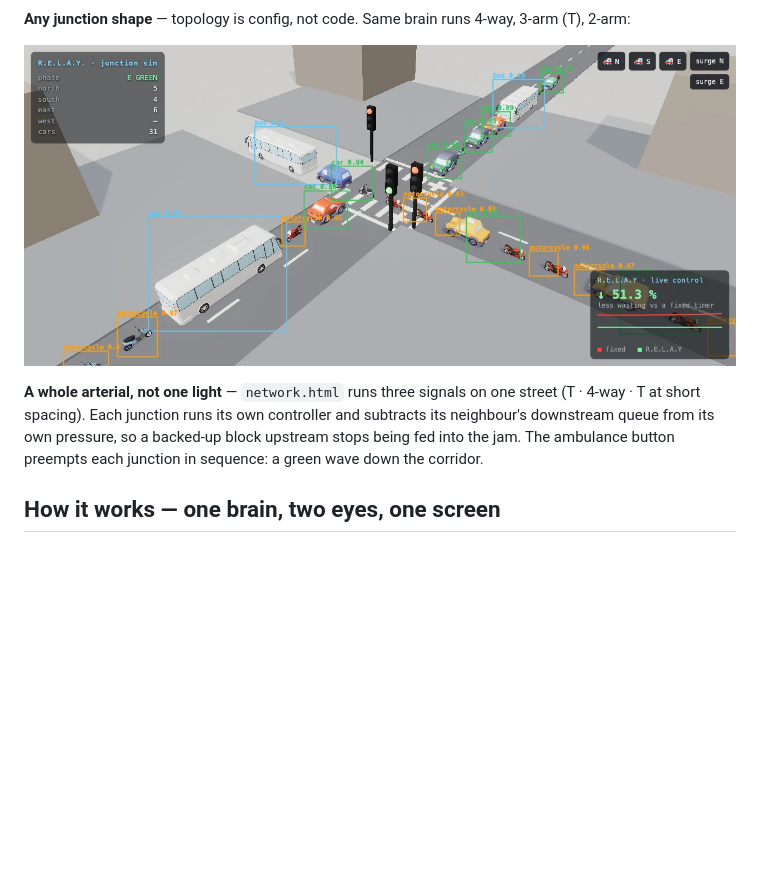
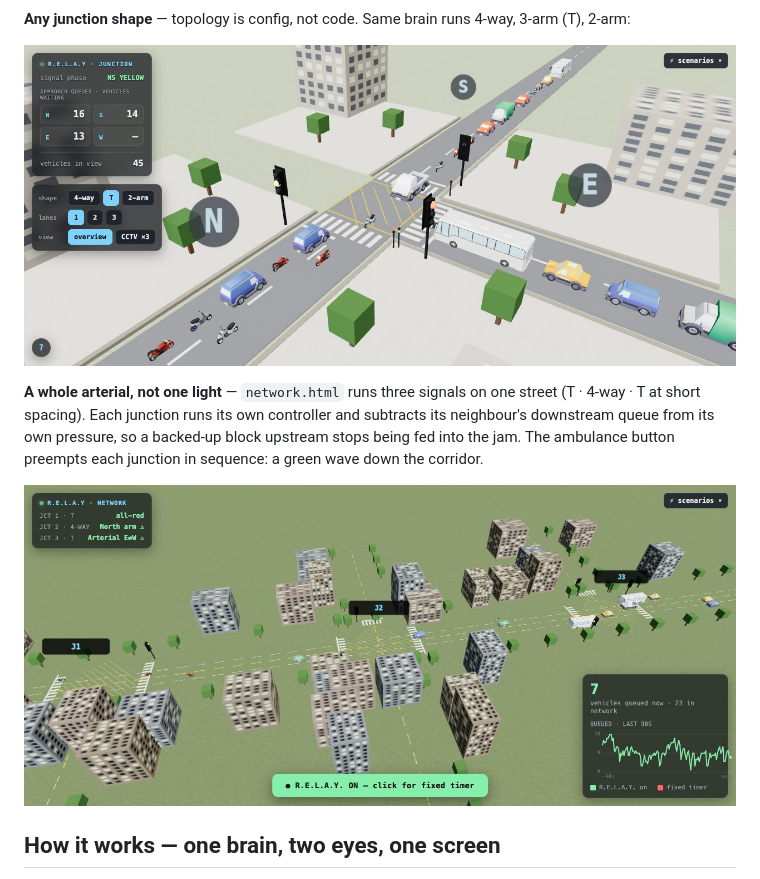
Before and after one commit to kafle1/relay, a Markdown page: README.md, the part around the change. Drawn GitHub-style; pictures changed too: docs/img/network.jpg (added), docs/img/t_junction.jpg; blank space fills up the shorter version.

Commit message:
Re-shoot every screenshot on the final build + add the network shot
live_loop now shows labeled per-class confidences and 27ms inference,
compare shows the live verdict + traffic dial, and the 3-junction
arterial gets its own image in the README.

```diff
--- a/README.md
+++ b/README.md
@@ -31,6 +31,8 @@ live by the same pipeline: detections, per-approach demand, and the signal decis
 at short spacing). Each junction runs its own controller and subtracts its neighbour's downstream
 queue from its own pressure, so a backed-up block upstream stops being fed into the jam. The
 ambulance button preempts each junction in sequence: a green wave down the corridor.
+
+![three-junction network](docs/img/network.jpg)
 
 ## How it works — one brain, two eyes, one screen
 
```
Also changed, not shown: docs/img/compare.jpg, docs/img/live_loop.jpg.
